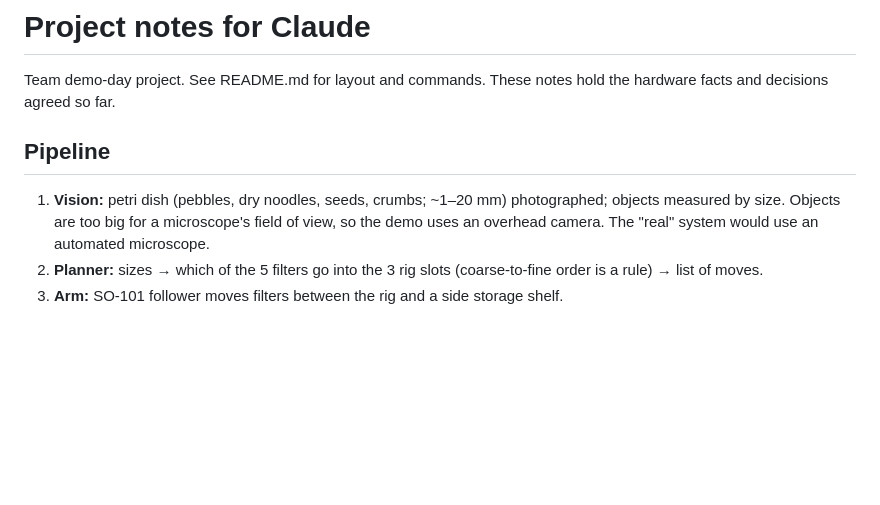
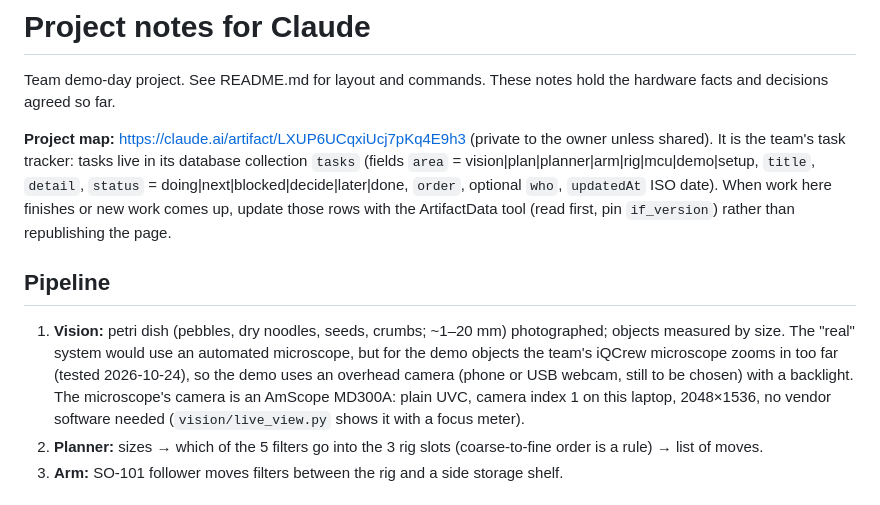
Before and after one commit to biobitworks/baebugs, a Markdown page: CLAUDE.md, the part around the change. GitHub-like rendering; blank space fills up the shorter version.

Commit message:
Notes: link the project map, record the microscope decision
Co-Authored-By: Claude Opus 5.5 <noreply@anthropic.com>

```diff
--- a/CLAUDE.md
+++ b/CLAUDE.md
@@ -2,9 +2,11 @@
 
 Team demo-day project. See README.md for layout and commands. These notes hold the hardware facts and decisions agreed so far.
 
+**Project map:** https://claude.ai/artifact/LXUP6UCqxiUcj7pKq4E9h3 (private to the owner unless shared). It is the team's task tracker: tasks live in its database collection `tasks` (fields `area` = vision|plan|planner|arm|rig|mcu|demo|setup, `title`, `detail`, `status` = doing|next|blocked|decide|later|done, `order`, optional `who`, `updatedAt` ISO date). When work here finishes or new work comes up, update those rows with the ArtifactData tool (read first, pin `if_version`) rather than republishing the page.
+
 ## Pipeline
 
-1. **Vision:** petri dish (pebbles, dry noodles, seeds, crumbs; ~1–20 mm) photographed; objects measured by size. Objects are too big for a microscope's field of view, so the demo uses an overhead camera. The "real" system would use an automated microscope.
+1. **Vision:** petri dish (pebbles, dry noodles, seeds, crumbs; ~1–20 mm) photographed; objects measured by size. The "real" system would use an automated microscope, but for the demo objects the team's iQCrew microscope zooms in too far (tested 2026-10-24), so the demo uses an overhead camera (phone or USB webcam, still to be chosen) with a backlight. The microscope's camera is an AmScope MD300A: plain UVC, camera index 1 on this laptop, 2048×1536, no vendor software needed (`vision/live_view.py` shows it with a focus meter).
 2. **Planner:** sizes → which of the 5 filters go into the 3 rig slots (coarse-to-fine order is a rule) → list of moves.
 3. **Arm:** SO-101 follower moves filters between the rig and a side storage shelf.
 
```
